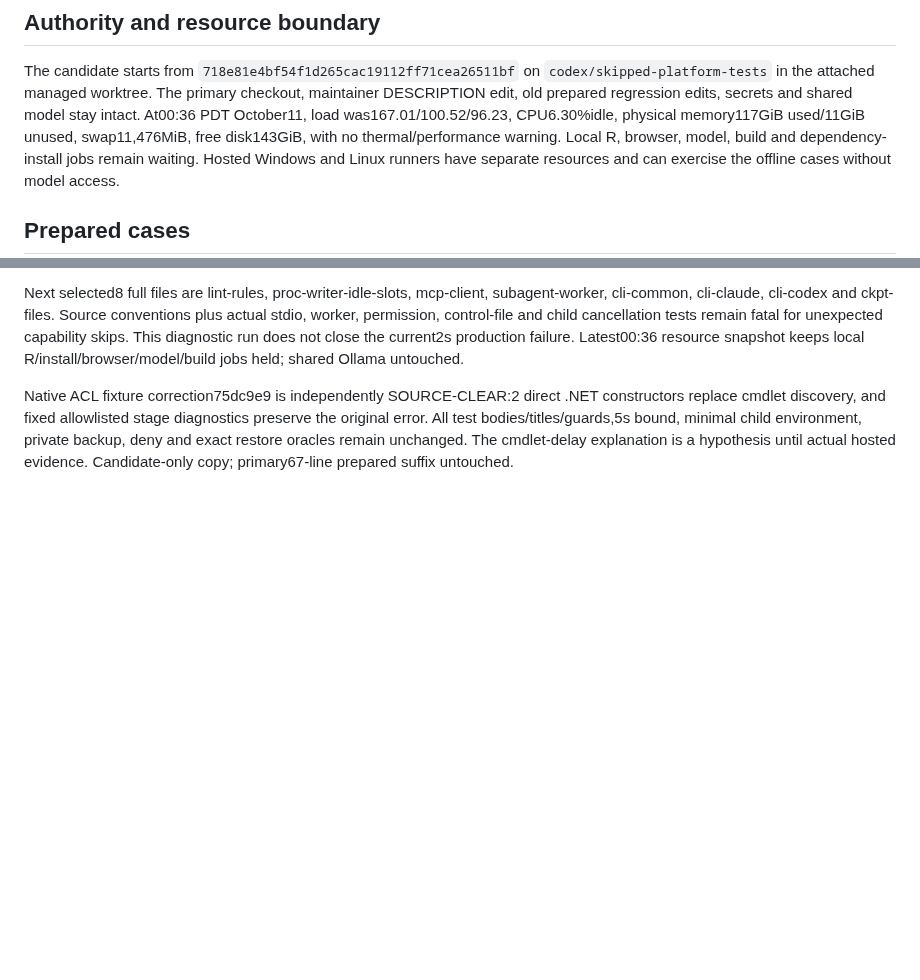
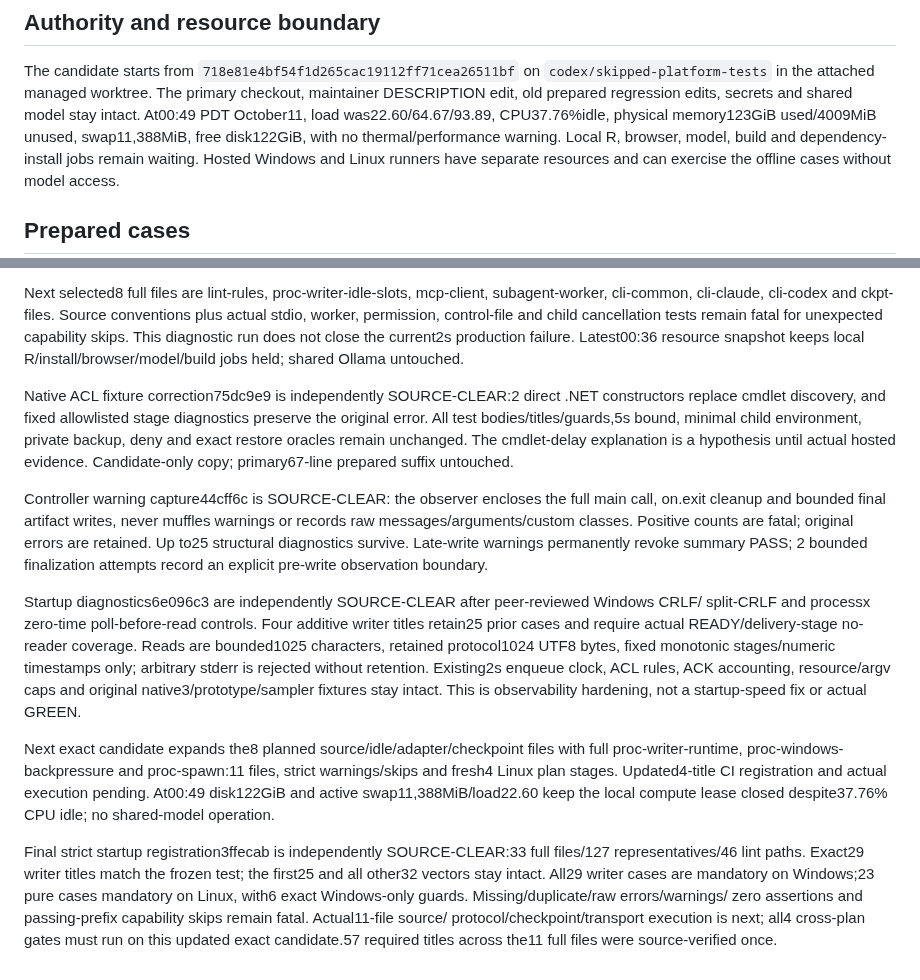
Before and after one commit to Broccolito/gptr, a Markdown page: dev/progress/skipped-platform-tests-20261010.md, 2 parts joined by grey strips. Drawn GitHub-style; blank space fills up the shorter version.

Commit message:
docs(plan): track strict startup diagnostics and resource limits

```diff
--- a/dev/progress/skipped-platform-tests-20261010.md
+++ b/dev/progress/skipped-platform-tests-20261010.md
@@ -9,8 +9,8 @@ keep the testing plan current, and preserve the shared Ollama model.
 The candidate starts from `718e81e4bf54f1d265cac19112ff71cea26511bf` on
 `codex/skipped-platform-tests` in the attached managed worktree. The primary checkout,
 maintainer DESCRIPTION edit, old prepared regression edits, secrets and shared model stay intact.
-At00:36 PDT October11, load was167.01/100.52/96.23, CPU6.30%idle, physical memory117GiB
-used/11GiB unused, swap11,476MiB, free disk143GiB, with no thermal/performance warning.
+At00:49 PDT October11, load was22.60/64.67/93.89, CPU37.76%idle, physical memory123GiB
+used/4009MiB unused, swap11,388MiB, free disk122GiB, with no thermal/performance warning.
 Local R, browser, model, build and dependency-install jobs remain waiting. Hosted Windows and
 Linux runners have separate resources and can exercise the offline cases without model access.
 
@@ -453,3 +453,31 @@ replace cmdlet discovery, and fixed allowlisted stage diagnostics preserve the o
 All test bodies/titles/guards,5s bound, minimal child environment, private backup, deny and
 exact restore oracles remain unchanged. The cmdlet-delay explanation is a hypothesis until
 actual hosted evidence. Candidate-only copy; primary67-line prepared suffix untouched.
+
+Controller warning capture44cff6c is SOURCE-CLEAR: the observer encloses the full main call,
+on.exit cleanup and bounded final artifact writes, never muffles warnings or records raw
+messages/arguments/custom classes. Positive counts are fatal; original errors are retained.
+Up to25 structural diagnostics survive. Late-write warnings permanently revoke summary PASS;
+2 bounded finalization attempts record an explicit pre-write observation boundary.
+
+Startup diagnostics6e096c3 are independently SOURCE-CLEAR after peer-reviewed Windows CRLF/
+split-CRLF and processx zero-time poll-before-read controls. Four additive writer titles
+retain25 prior cases and require actual READY/delivery-stage no-reader coverage. Reads are
+bounded1025 characters, retained protocol1024 UTF8 bytes, fixed monotonic stages/numeric
+timestamps only; arbitrary stderr is rejected without retention. Existing2s enqueue clock,
+ACL rules, ACK accounting, resource/argv caps and original native3/prototype/sampler fixtures
+stay intact. This is observability hardening, not a startup-speed fix or actual GREEN.
+
+Next exact candidate expands the8 planned source/idle/adapter/checkpoint files with full
+proc-writer-runtime, proc-windows-backpressure and proc-spawn:11 files, strict warnings/skips
+and fresh4 Linux plan stages. Updated4-title CI registration and actual execution pending.
+At00:49 disk122GiB and active swap11,388MiB/load22.60 keep the local compute lease closed
+despite37.76% CPU idle; no shared-model operation.
+
+Final strict startup registration3ffecab is independently SOURCE-CLEAR:33 full files/127
+representatives/46 lint paths. Exact29 writer titles match the frozen test; the first25 and
+all other32 vectors stay intact. All29 writer cases are mandatory on Windows;23 pure cases
+mandatory on Linux, with6 exact Windows-only guards. Missing/duplicate/raw errors/warnings/
+zero assertions and passing-prefix capability skips remain fatal. Actual11-file source/
+protocol/checkpoint/transport execution is next; all4 cross-plan gates must run on this
+updated exact candidate.57 required titles across the11 full files were source-verified once.
```
Also changed, not shown: dev/HANDOFF.md (+8 -5 lines), dev/TESTING_PLAN.md (+4 -4 lines).
